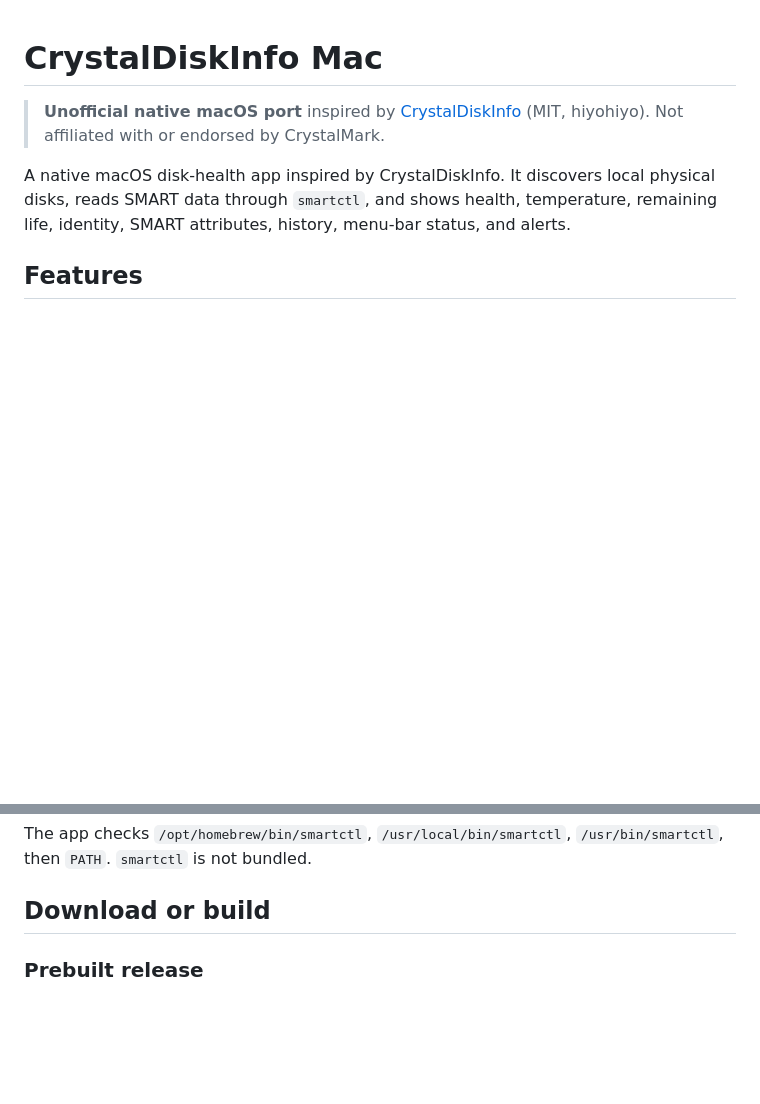
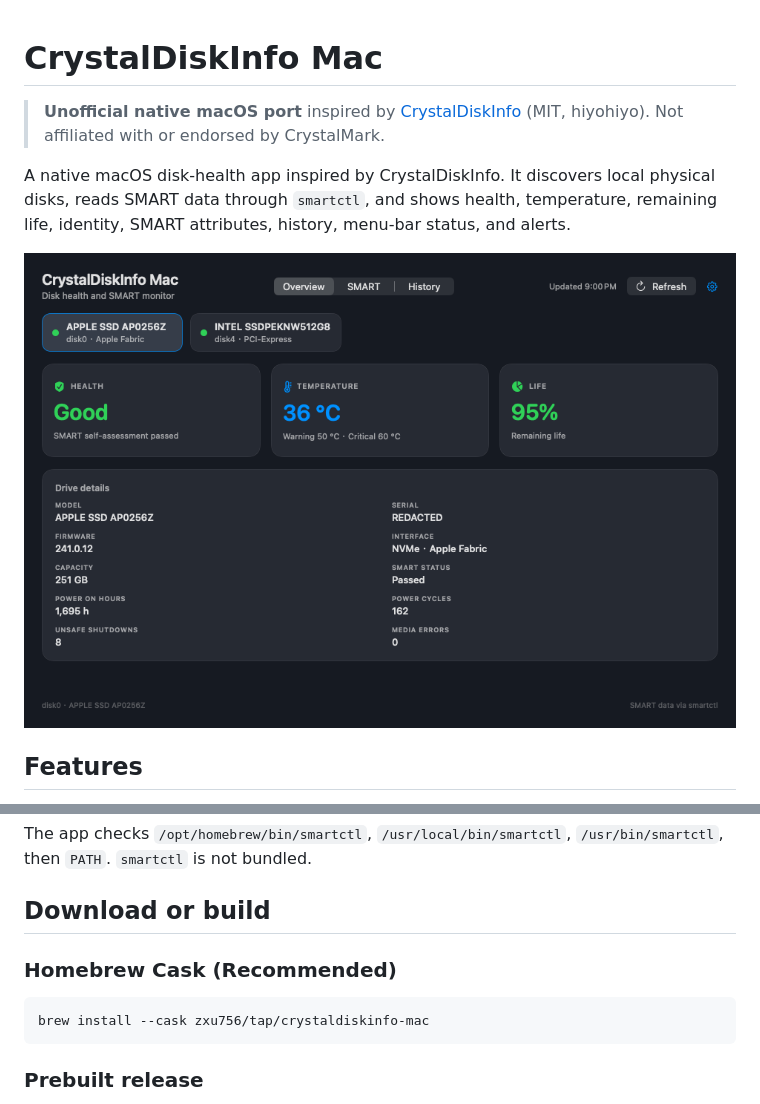
Before and after one commit to zxu756/CrystalDiskInfoMac, a Markdown page: README.md, 2 parts joined by grey strips. GitHub-like rendering; pictures changed too: docs/screenshot.png (added); blank space fills up the shorter version.

Commit message:
docs: add 2x Retina dark-mode screenshot and Homebrew Cask install

````diff
--- a/README.md
+++ b/README.md
@@ -6,6 +6,8 @@ A native macOS disk-health app inspired by CrystalDiskInfo. It discovers local
 physical disks, reads SMART data through `smartctl`, and shows health,
 temperature, remaining life, identity, SMART attributes, history, menu-bar
 status, and alerts.
+
+![CrystalDiskInfo Mac Screenshot](docs/screenshot.png)
 
 ## Features
 
@@ -37,6 +39,12 @@ The app checks `/opt/homebrew/bin/smartctl`, `/usr/local/bin/smartctl`,
 `/usr/bin/smartctl`, then `PATH`. `smartctl` is not bundled.
 
 ## Download or build
+
+### Homebrew Cask (Recommended)
+
+```sh
+brew install --cask zxu756/tap/crystaldiskinfo-mac
+```
 
 ### Prebuilt release
 
````
